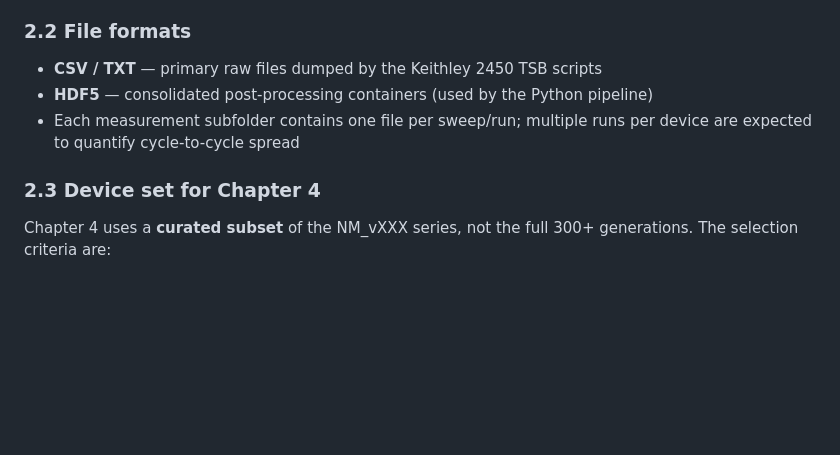
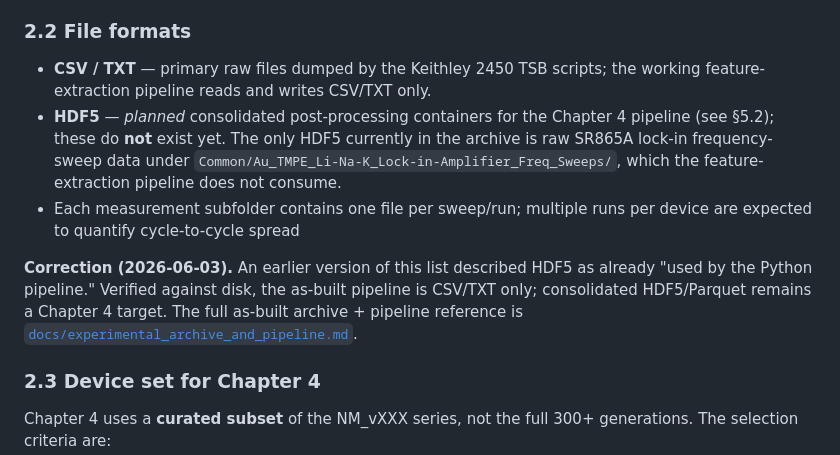
Before and after one commit to carlosdprados/phd-thesis, a Markdown page: handouts/05_chapter4_data_pipeline.md, the part around the change. Drawn GitHub-style; blank space fills up the shorter version.

```diff
--- a/handouts/05_chapter4_data_pipeline.md
+++ b/handouts/05_chapter4_data_pipeline.md
@@ -70,9 +70,11 @@ Nanomem_Devices_Library/DEVICES_LAB_DATA/
 
 ### 2.2 File formats
 
-- **CSV / TXT** — primary raw files dumped by the Keithley 2450 TSB scripts
-- **HDF5** — consolidated post-processing containers (used by the Python pipeline)
+- **CSV / TXT** — primary raw files dumped by the Keithley 2450 TSB scripts; the working feature-extraction pipeline reads and writes CSV/TXT only.
+- **HDF5** — *planned* consolidated post-processing containers for the Chapter 4 pipeline (see §5.2); these do **not** exist yet. The only HDF5 currently in the archive is raw SR865A lock-in frequency-sweep data under `Common/Au_TMPE_Li-Na-K_Lock-in-Amplifier_Freq_Sweeps/`, which the feature-extraction pipeline does not consume.
 - Each measurement subfolder contains one file per sweep/run; multiple runs per device are expected to quantify cycle-to-cycle spread
+
+**Correction (2026-06-03).** An earlier version of this list described HDF5 as already "used by the Python pipeline." Verified against disk, the as-built pipeline is CSV/TXT only; consolidated HDF5/Parquet remains a Chapter 4 target. The full as-built archive + pipeline reference is [`docs/experimental_archive_and_pipeline.md`](../docs/experimental_archive_and_pipeline.md).
 
 ### 2.3 Device set for Chapter 4
 
```
Also changed, not shown: README.md (+1 -0 lines), docs/experimental_archive_and_pipeline.md (added, +111 -0 lines).
